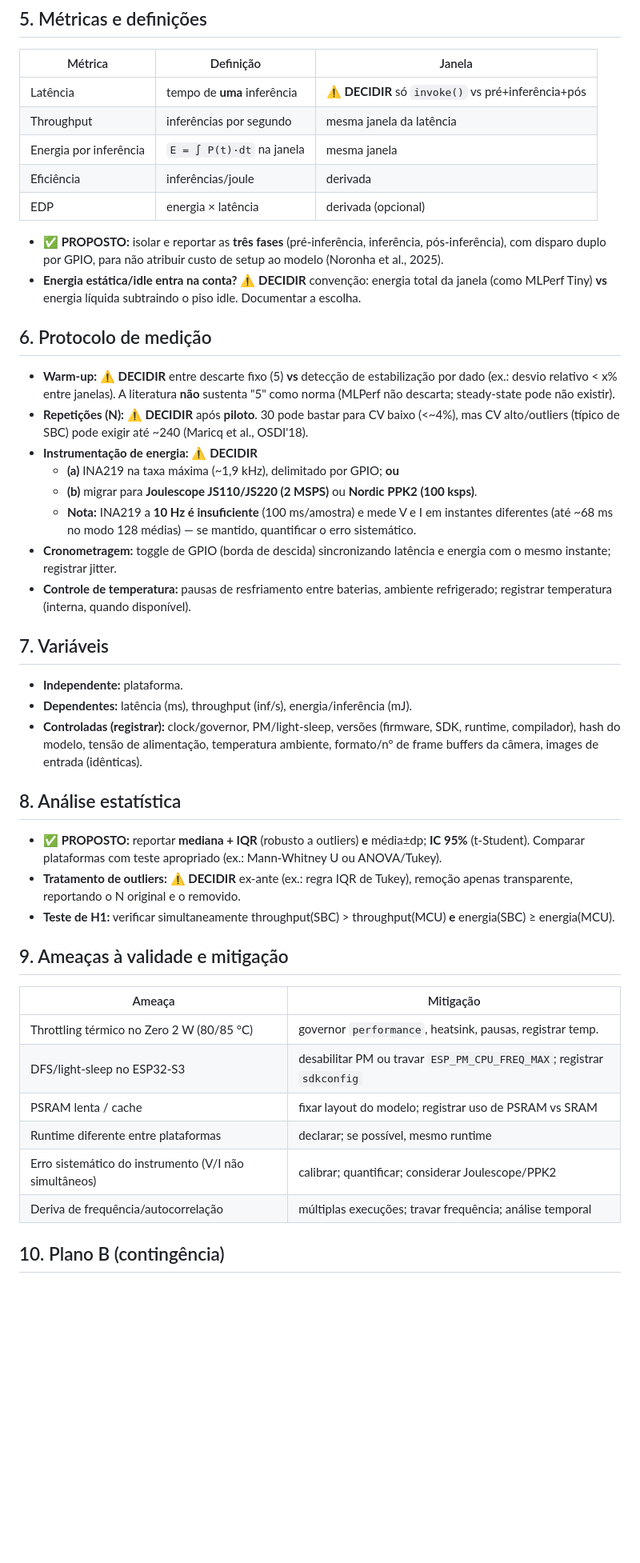
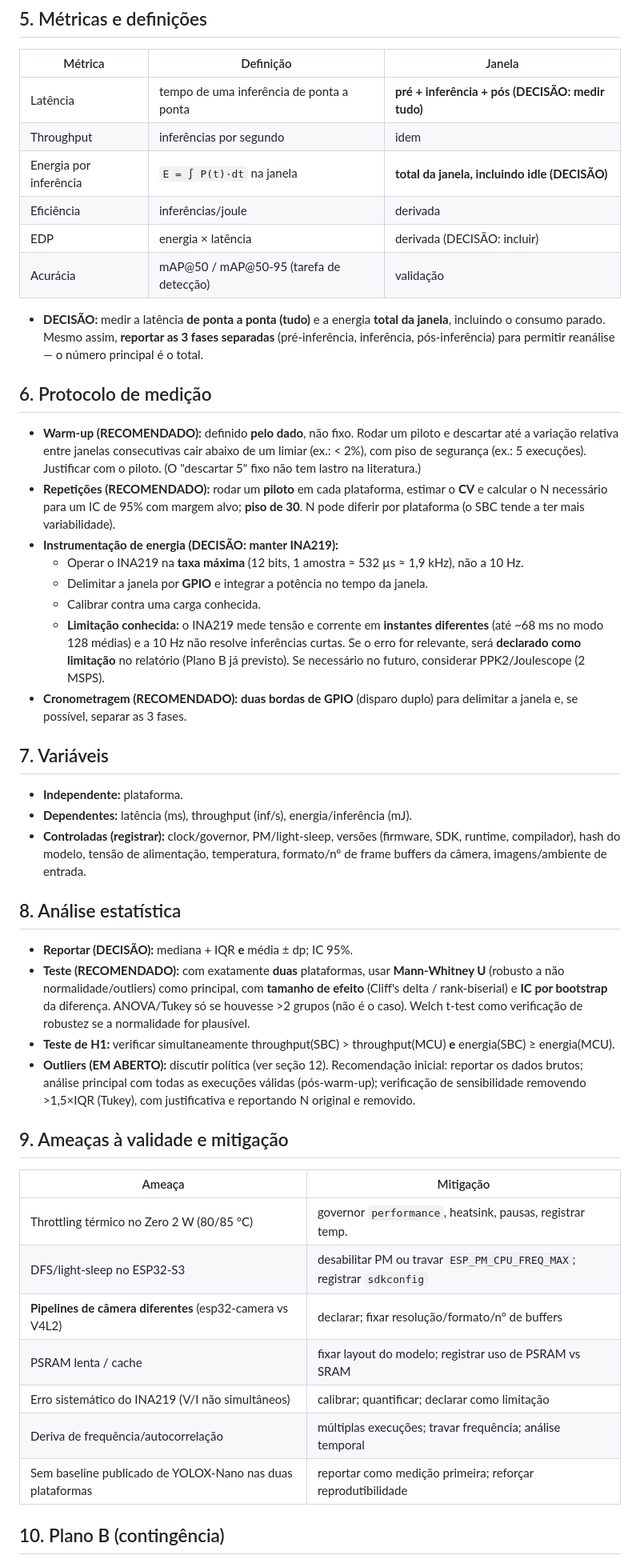
Before and after one commit to GuilhermeBn198/ptt6-yolox-edge-bench, a Markdown page: docs/protocolo.md, the part around one of its changes. Shown at 80% size. Rendered like a GitHub page; blank space fills up the shorter version.

```diff
--- a/docs/protocolo.md
+++ b/docs/protocolo.md
@@ -63,50 +74,57 @@
 
 | Métrica | Definição | Janela |
 |---|---|---|
-| Latência | tempo de **uma** inferência | **⚠️ DECIDIR** só `invoke()` vs pré+inferência+pós |
-| Throughput | inferências por segundo | mesma janela da latência |
-| Energia por inferência | `E = ∫ P(t)·dt` na janela | mesma janela |
+| Latência | tempo de uma inferência de ponta a ponta | **pré + inferência + pós (DECISÃO: medir tudo)** |
+| Throughput | inferências por segundo | idem |
+| Energia por inferência | `E = ∫ P(t)·dt` na janela | **total da janela, incluindo idle (DECISÃO)** |
 | Eficiência | inferências/joule | derivada |
-| EDP | energia × latência | derivada (opcional) |
+| EDP | energia × latência | derivada (DECISÃO: incluir) |
+| Acurácia | mAP@50 / mAP@50-95 (tarefa de detecção) | validação |
 
-- **✅ PROPOSTO:** isolar e reportar as **três fases** (pré-inferência, inferência, pós-inferência),
-  com disparo duplo por GPIO, para não atribuir custo de setup ao modelo (Noronha et al., 2025).
-- **Energia estática/idle entra na conta?** **⚠️ DECIDIR** convenção: energia total da janela
-  (como MLPerf Tiny) **vs** energia líquida subtraindo o piso idle. Documentar a escolha.
+- **DECISÃO:** medir a latência **de ponta a ponta (tudo)** e a energia **total da janela**,
+  incluindo o consumo parado. Mesmo assim, **reportar as 3 fases separadas** (pré-inferência,
+  inferência, pós-inferência) para permitir reanálise — o número principal é o total.
 
 ## 6. Protocolo de medição
 
-- **Warm-up:** **⚠️ DECIDIR** entre descarte fixo (5) **vs** detecção de estabilização por dado
-  (ex.: desvio relativo < x% entre janelas). A literatura **não** sustenta "5" como norma (MLPerf
-  não descarta; steady-state pode não existir).
-- **Repetições (N):** **⚠️ DECIDIR** após **piloto**. 30 pode bastar para CV baixo (<~4%), mas
-  CV alto/outliers (típico de SBC) pode exigir até ~240 (Maricq et al., OSDI'18).
-- **Instrumentação de energia:** **⚠️ DECIDIR**
-  - **(a)** INA219 na taxa máxima (~1,9 kHz), delimitado por GPIO; **ou**
-  - **(b)** migrar para **Joulescope JS110/JS220 (2 MSPS)** ou **Nordic PPK2 (100 ksps)**.
-  - **Nota:** INA219 a **10 Hz é insuficiente** (100 ms/amostra) e mede V e I em instantes
-    diferentes (até ~68 ms no modo 128 médias) — se mantido, quantificar o erro sistemático.
-- **Cronometragem:** toggle de GPIO (borda de descida) sincronizando latência e energia com o
-  mesmo instante; registrar jitter.
-- **Controle de temperatura:** pausas de resfriamento entre baterias, ambiente refrigerado;
-  registrar temperatura (interna, quando disponível).
+- **Warm-up (RECOMENDADO):** definido **pelo dado**, não fixo. Rodar um piloto e descartar até a
+  variação relativa entre janelas consecutivas cair abaixo de um limiar (ex.: < 2%), com piso de
+  segurança (ex.: 5 execuções). Justificar com o piloto. (O "descartar 5" fixo não tem lastro na
+  literatura.)
+- **Repetições (RECOMENDADO):** rodar um **piloto** em cada plataforma, estimar o **CV** e calcular
+  o N necessário para um IC de 95% com margem alvo; **piso de 30**. N pode diferir por plataforma
+  (o SBC tende a ter mais variabilidade).
+- **Instrumentação de energia (DECISÃO: manter INA219):**
+  - Operar o INA219 na **taxa máxima** (12 bits, 1 amostra ≈ 532 µs ≈ 1,9 kHz), não a 10 Hz.
+  - Delimitar a janela por **GPIO** e integrar a potência no tempo da janela.
+  - Calibrar contra uma carga conhecida.
+  - **Limitação conhecida:** o INA219 mede tensão e corrente em **instantes diferentes** (até ~68 ms
+    no modo 128 médias) e a 10 Hz não resolve inferências curtas. Se o erro for relevante, será
+    **declarado como limitação** no relatório (Plano B já previsto). Se necessário no futuro,
+    considerar PPK2/Joulescope (2 MSPS).
+- **Cronometragem (RECOMENDADO):** **duas bordas de GPIO** (disparo duplo) para delimitar a janela
+  e, se possível, separar as 3 fases.
 
 ## 7. Variáveis
 
 - **Independente:** plataforma.
 - **Dependentes:** latência (ms), throughput (inf/s), energia/inferência (mJ).
 - **Controladas (registrar):** clock/governor, PM/light-sleep, versões (firmware, SDK, runtime,
-  compilador), hash do modelo, tensão de alimentação, temperatura ambiente, formato/nº de frame
-  buffers da câmera, images de entrada (idênticas).
+  compilador), hash do modelo, tensão de alimentação, temperatura, formato/nº de frame buffers da
+  câmera, imagens/ambiente de entrada.
 
 ## 8. Análise estatística
 
-- **✅ PROPOSTO:** reportar **mediana + IQR** (robusto a outliers) **e** média±dp; **IC 95%**
-  (t-Student). Comparar plataformas com teste apropriado (ex.: Mann-Whitney U ou ANOVA/Tukey).
-- **Tratamento de outliers:** **⚠️ DECIDIR** ex-ante (ex.: regra IQR de Tukey), remoção apenas
-  transparente, reportando o N original e o removido.
+- **Reportar (DECISÃO):** mediana + IQR **e** média ± dp; IC 95%.
+- **Teste (RECOMENDADO):** com exatamente **duas** plataformas, usar **Mann-Whitney U** (robusto a
+  não normalidade/outliers) como principal, com **tamanho de efeito** (Cliff's delta / rank-biserial)
+  e **IC por bootstrap** da diferença. ANOVA/Tukey só se houvesse >2 grupos (não é o caso).
+  Welch t-test como verificação de robustez se a normalidade for plausível.
 - **Teste de H1:** verificar simultaneamente throughput(SBC) > throughput(MCU) **e**
   energia(SBC) ≥ energia(MCU).
+- **Outliers (EM ABERTO):** discutir política (ver seção 12). Recomendação inicial: reportar os
+  dados brutos; análise principal com todas as execuções válidas (pós-warm-up); verificação de
+  sensibilidade removendo >1,5×IQR (Tukey), com justificativa e reportando N original e removido.
 
 ## 9. Ameaças à validade e mitigação
 
@@ -114,10 +132,11 @@
 |---|---|
 | Throttling térmico no Zero 2 W (80/85 °C) | governor `performance`, heatsink, pausas, registrar temp. |
 | DFS/light-sleep no ESP32-S3 | desabilitar PM ou travar `ESP_PM_CPU_FREQ_MAX`; registrar `sdkconfig` |
+| **Pipelines de câmera diferentes** (esp32-camera vs V4L2) | declarar; fixar resolução/formato/nº de buffers |
 | PSRAM lenta / cache | fixar layout do modelo; registrar uso de PSRAM vs SRAM |
-| Runtime diferente entre plataformas | declarar; se possível, mesmo runtime |
-| Erro sistemático do instrumento (V/I não simultâneos) | calibrar; quantificar; considerar Joulescope/PPK2 |
+| Erro sistemático do INA219 (V/I não simultâneos) | calibrar; quantificar; declarar como limitação |
 | Deriva de frequência/autocorrelação | múltiplas execuções; travar frequência; análise temporal |
+| Sem baseline publicado de YOLOX-Nano nas duas plataformas | reportar como medição primeira; reforçar reprodutibilidade |
 
 ## 10. Plano B (contingência)
 
```
Also changed, not shown: other parts of docs/protocolo.md (+90 -50 lines).
